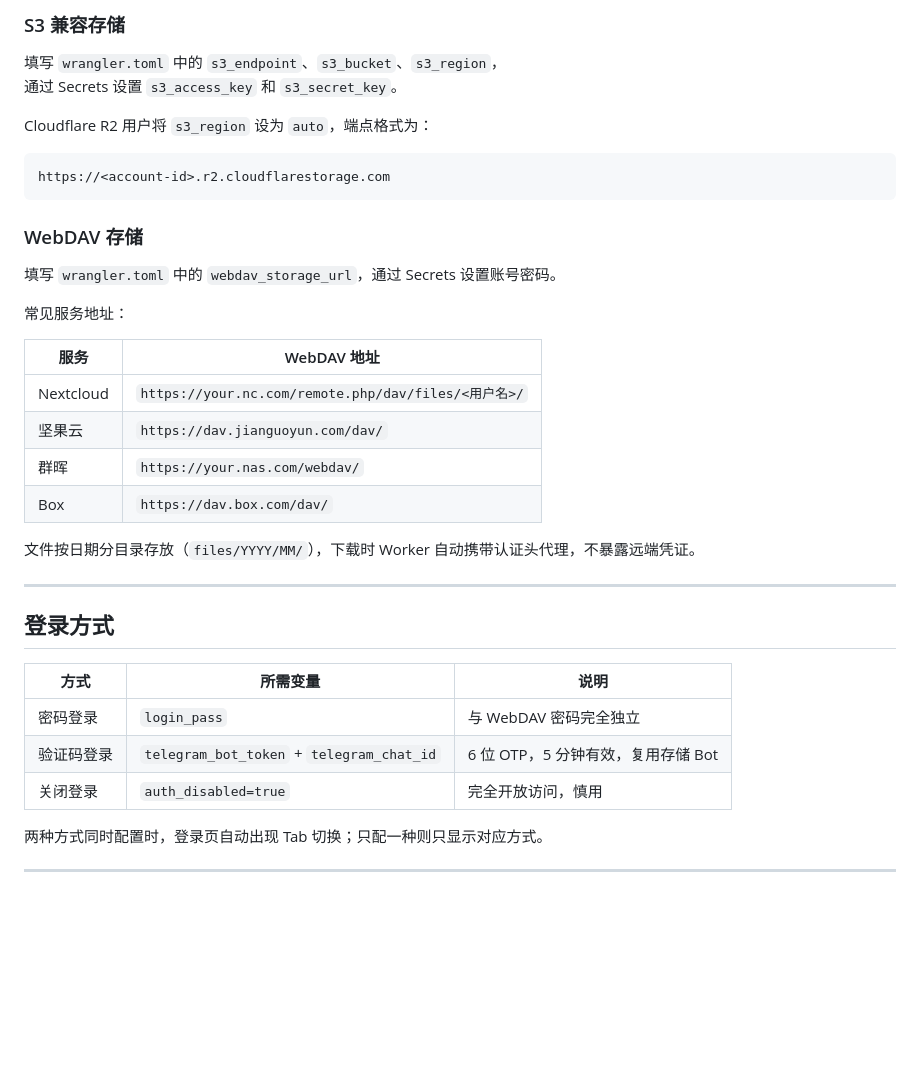
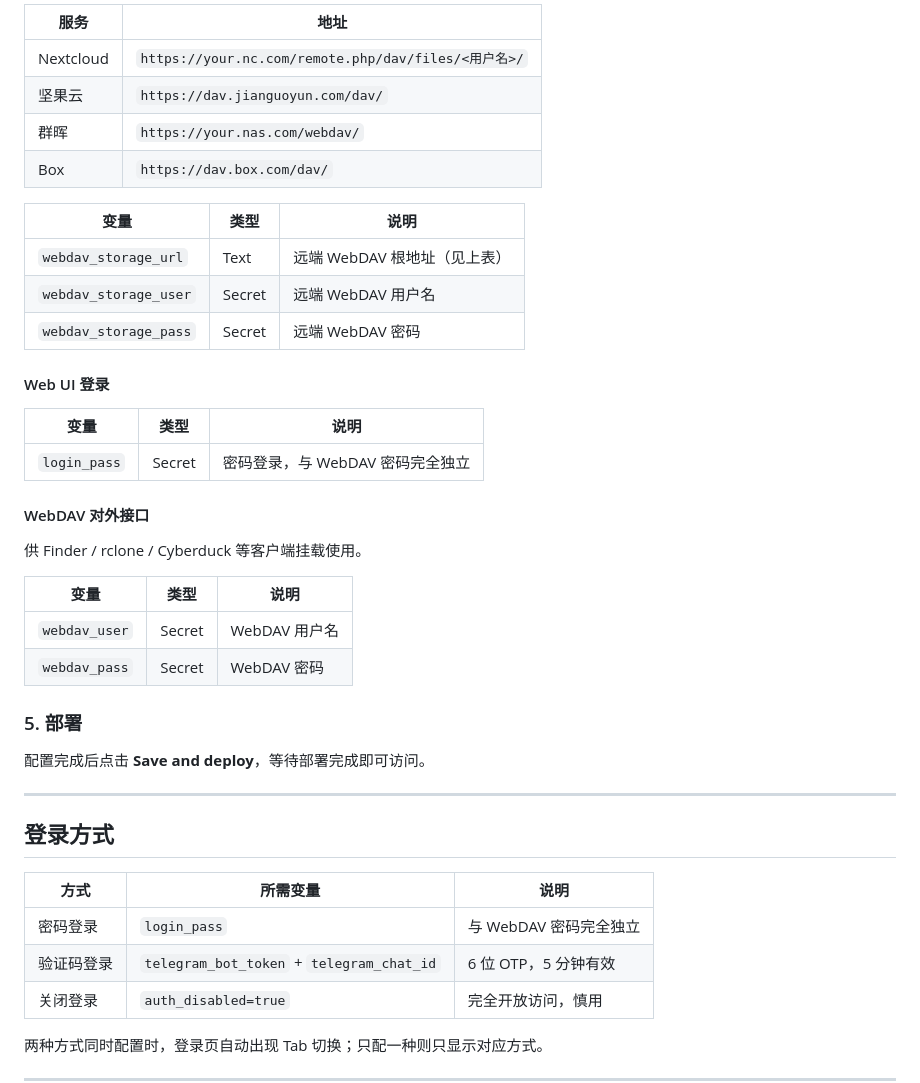
Before and after one commit to pmjkkk/vaultdrive, a Markdown page: README.md, the part around one of its changes. Rendered like a GitHub page; blank space fills up the shorter version.

Commit message:
docs: update README with WebDAV storage backend

````diff
--- a/README.md
+++ b/README.md
@@ -125,27 +89,34 @@ wrangler deploy
-### S3 兼容存储
-
-填写 `wrangler.toml` 中的 `s3_endpoint`、`s3_bucket`、`s3_region`，
-通过 Secrets 设置 `s3_access_key` 和 `s3_secret_key`。
-
-Cloudflare R2 用户将 `s3_region` 设为 `auto`，端点格式为：
-```
-https://<account-id>.r2.cloudflarestorage.com
-```
-
-### WebDAV 存储
-
-填写 `wrangler.toml` 中的 `webdav_storage_url`，通过 Secrets 设置账号密码。
-
-常见服务地址：
-
-| 服务 | WebDAV 地址 |
-|------|------------|
+| 服务 | 地址 |
+|------|------|
 | Nextcloud | `https://your.nc.com/remote.php/dav/files/<用户名>/` |
 | 坚果云 | `https://dav.jianguoyun.com/dav/` |
 | 群晖 | `https://your.nas.com/webdav/` |
 | Box | `https://dav.box.com/dav/` |
 
-文件按日期分目录存放（`files/YYYY/MM/`），下载时 Worker 自动携带认证头代理，不暴露远端凭证。
+| 变量 | 类型 | 说明 |
+|------|------|------|
+| `webdav_storage_url` | Text | 远端 WebDAV 根地址（见上表） |
+| `webdav_storage_user` | Secret | 远端 WebDAV 用户名 |
+| `webdav_storage_pass` | Secret | 远端 WebDAV 密码 |
+
+#### Web UI 登录
+
+| 变量 | 类型 | 说明 |
+|------|------|------|
+| `login_pass` | Secret | 密码登录，与 WebDAV 密码完全独立 |
+
+#### WebDAV 对外接口
+
+供 Finder / rclone / Cyberduck 等客户端挂载使用。
+
+| 变量 | 类型 | 说明 |
+|------|------|------|
+| `webdav_user` | Secret | WebDAV 用户名 |
+| `webdav_pass` | Secret | WebDAV 密码 |
+
+### 5. 部署
+
+配置完成后点击 **Save and deploy**，等待部署完成即可访问。
 
 ---
 
@@ -154,7 +125,7 @@ https://<account-id>.r2.cloudflarestorage.com
 | 方式 | 所需变量 | 说明 |
 |------|---------|------|
 | 密码登录 | `login_pass` | 与 WebDAV 密码完全独立 |
-| 验证码登录 | `telegram_bot_token` + `telegram_chat_id` | 6 位 OTP，5 分钟有效，复用存储 Bot |
+| 验证码登录 | `telegram_bot_token` + `telegram_chat_id` | 6 位 OTP，5 分钟有效 |
 | 关闭登录 | `auth_disabled=true` | 完全开放访问，慎用 |
 
 两种方式同时配置时，登录页自动出现 Tab 切换；只配一种则只显示对应方式。
````
Also changed, not shown: other parts of README.md (+57 -94 lines).
